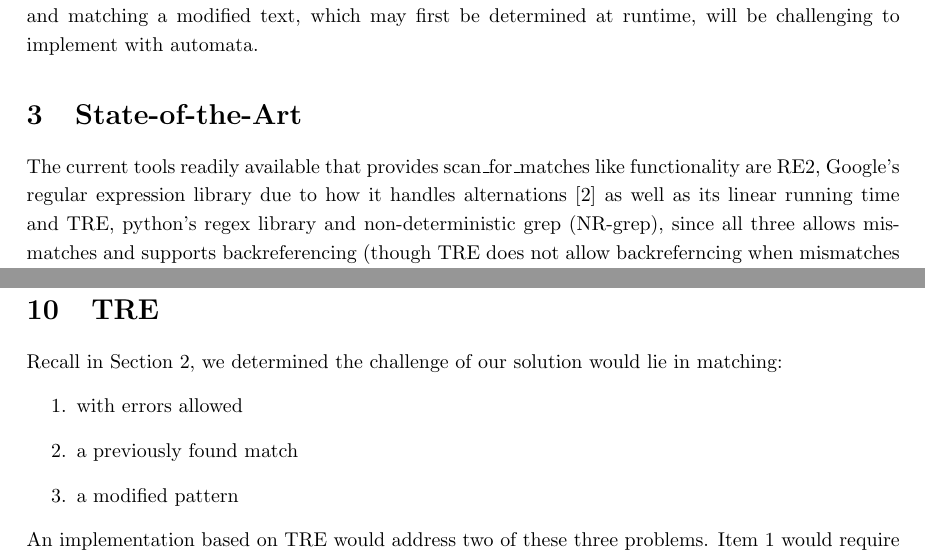
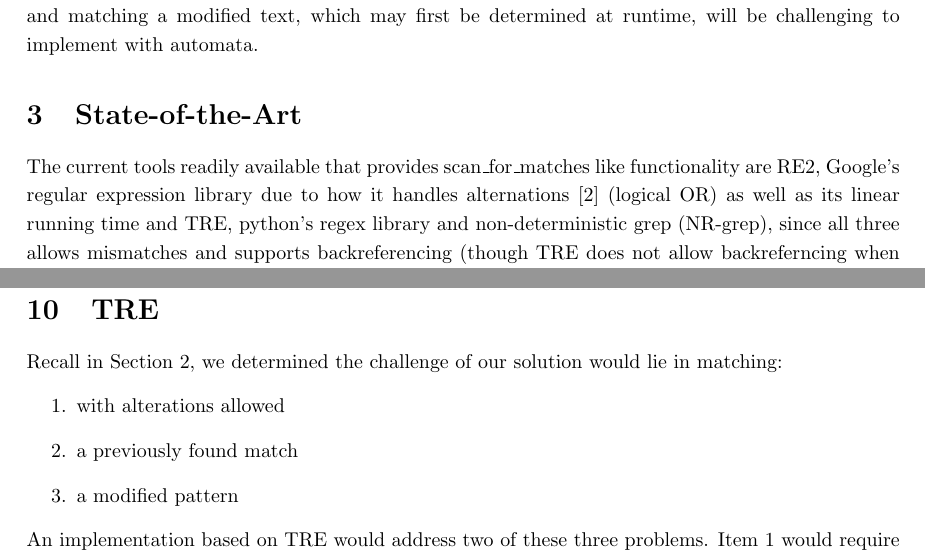
Before and after one commit to smaibom/bach_2015, a LaTeX paper (Rapport/main.tex, which reads Rapport/Method/TRE.tex, Rapport/Preliminaries/State-of-the-Art.tex): two parts of pages 4 and 20 of 27, joined at a grey line, cut so that both start at the same text. Compiled offline with pdfLaTeX.

Commit message:
minor changes

```diff
--- a/Rapport/Method/TRE.tex
+++ b/Rapport/Method/TRE.tex
@@ -4,7 +4,7 @@
 Recall in Section~\ref{probanal}, we determined the challenge of our
 solution would lie in matching:
 \begin{enumerate}
-\item \label{err} with errors allowed
+\item \label{err} with alterations allowed
 \item \label{backr} a previously found match
 \item \label{rev} a modified pattern
 \end{enumerate}
--- a/Rapport/Preliminaries/State-of-the-Art.tex
+++ b/Rapport/Preliminaries/State-of-the-Art.tex
@@ -1,10 +1,10 @@
 \section{State-of-the-Art}
 The current tools readily available that provides scan\_for\_matches like
 functionality are RE2, Google's regular expression library due to
-how it handles alternations~\cite{re2java} as well as its linear running time and TRE,
-python's regex library and non-deterministic grep (NR-grep), since all three
-allows mismatches and supports backreferencing (though TRE does not allow
-backreferncing when mismatches are allowed). %TODO: CHECK BACKREF
+how it handles alternations~\cite{re2java} (logical OR) as well as its linear
+running time and TRE, python's regex library and non-deterministic grep
+(NR-grep), since all three allows mismatches and supports backreferencing
+(though TRE does not allow backreferncing when mismatches are allowed).
  \subsection{RE2} %Google's RE engine
  RE2 is Google's regular expression library written in C++. It does not
  support backreferencing, but claims to run faster if a pattern has a high degree
```
Also changed, not shown: Rapport/Preliminaries/State-of-the-Art.tex (2 more changed lines).
